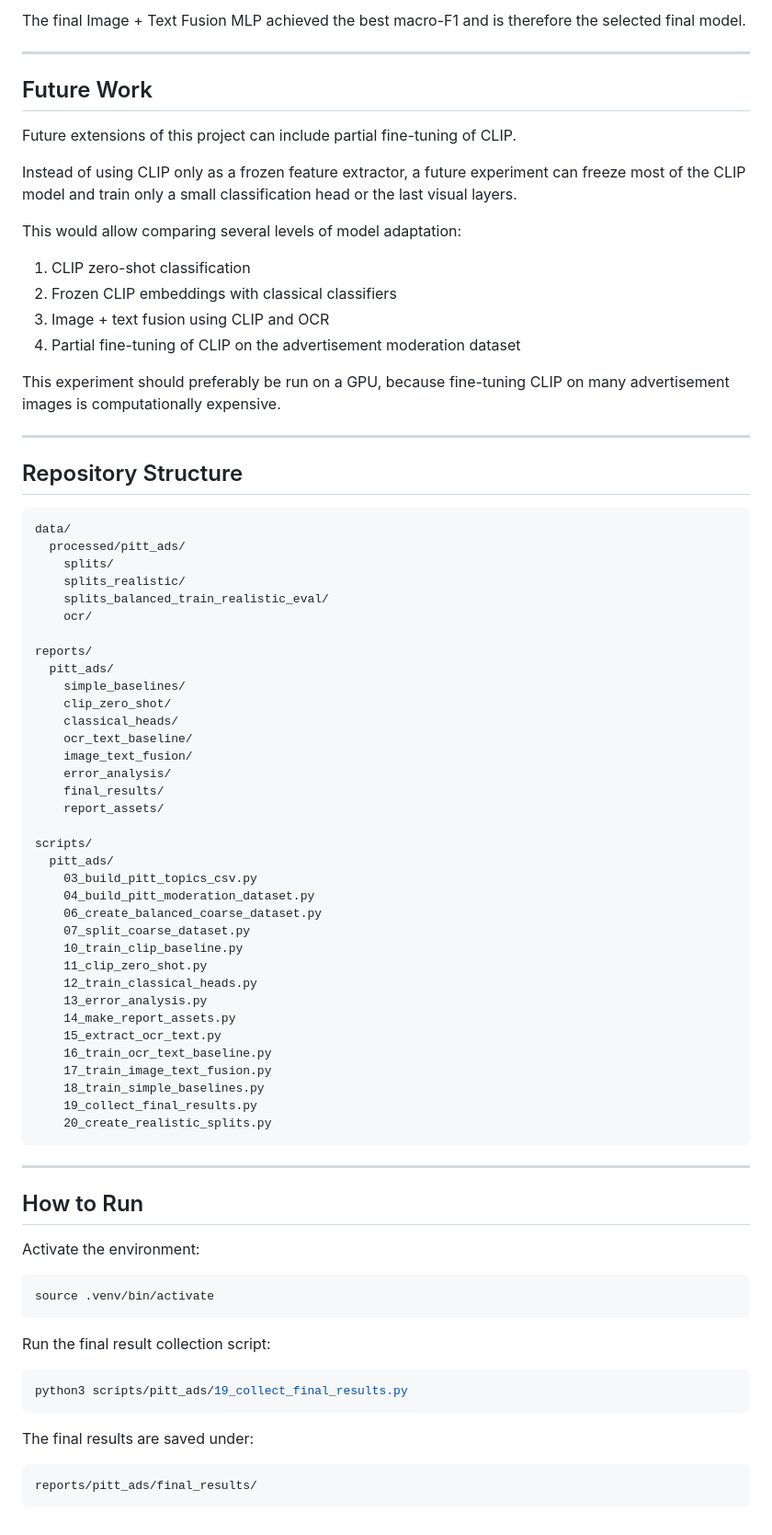
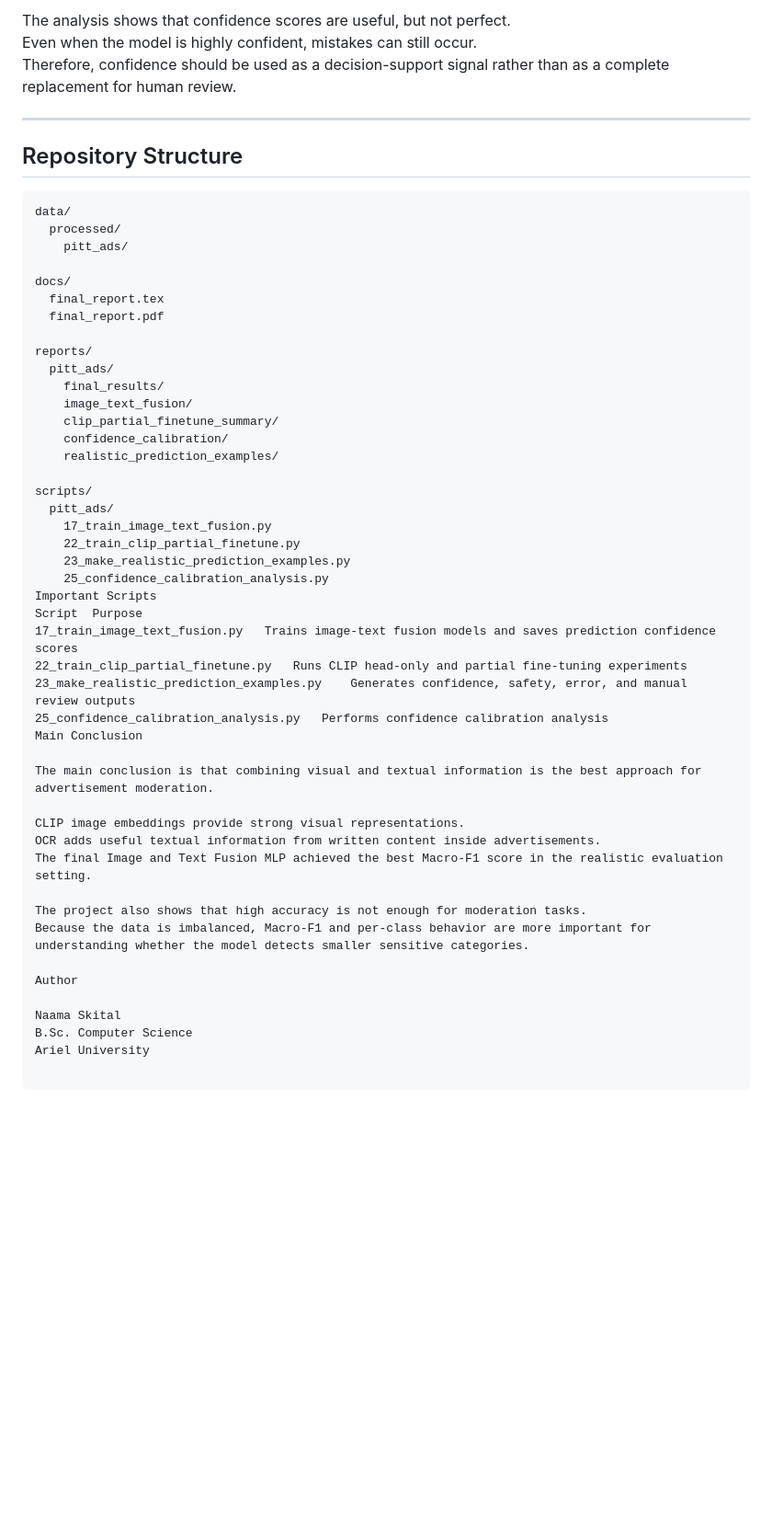
Before and after one commit to naamaskital/sVLM_ads_project, a Markdown page: README.md, the part around one of its changes. Shown at 92% size. GitHub-like rendering; blank space fills up the shorter version.

Commit message:
Update README for final project submission

````diff
--- a/README.md
+++ b/README.md
@@ -217,22 +164,7 @@ CLIP image embeddings provide strong visual features, while OCR text adds useful
 
-The final Image + Text Fusion MLP achieved the best macro-F1 and is therefore the selected final model.
-
----
-
-## Future Work
-
-Future extensions of this project can include partial fine-tuning of CLIP.
-
-Instead of using CLIP only as a frozen feature extractor, a future experiment can freeze most of the CLIP model and train only a small classification head or the last visual layers.
-
-This would allow comparing several levels of model adaptation:
-
-1. CLIP zero-shot classification
-2. Frozen CLIP embeddings with classical classifiers
-3. Image + text fusion using CLIP and OCR
-4. Partial fine-tuning of CLIP on the advertisement moderation dataset
-
-This experiment should preferably be run on a GPU, because fine-tuning CLIP on many advertisement images is computationally expensive.
+The analysis shows that confidence scores are useful, but not perfect.
+Even when the model is highly confident, mistakes can still occur.
+Therefore, confidence should be used as a decision-support signal rather than as a complete replacement for human review.
 
 ---
 
@@ -240,60 +172,46 @@ This experiment should preferably be run on a GPU, because fine-tuning CLIP on m
 
 ```text
 data/
-  processed/pitt_ads/
-    splits/
-    splits_realistic/
-    splits_balanced_train_realistic_eval/
-    ocr/
+  processed/
+    pitt_ads/
+
+docs/
+  final_report.tex
+  final_report.pdf
 
 reports/
   pitt_ads/
-    simple_baselines/
-    clip_zero_shot/
-    classical_heads/
-    ocr_text_baseline/
+    final_results/
     image_text_fusion/
-    error_analysis/
-    final_results/
-    report_assets/
+    clip_partial_finetune_summary/
+    confidence_calibration/
+    realistic_prediction_examples/
 
 scripts/
   pitt_ads/
-    03_build_pitt_topics_csv.py
-    04_build_pitt_moderation_dataset.py
-    06_create_balanced_coarse_dataset.py
-    07_split_coarse_dataset.py
-    10_train_clip_baseline.py
-    11_clip_zero_shot.py
-    12_train_classical_heads.py
-    13_error_analysis.py
-    14_make_report_assets.py
-    15_extract_ocr_text.py
-    16_train_ocr_text_baseline.py
     17_train_image_text_fusion.py
-    18_train_simple_baselines.py
-    19_collect_final_results.py
-    20_create_realistic_splits.py
-```
+    22_train_clip_partial_finetune.py
+    23_make_realistic_prediction_examples.py
+    25_confidence_calibration_analysis.py
+Important Scripts
+Script	Purpose
+17_train_image_text_fusion.py	Trains image-text fusion models and saves prediction confidence scores
+22_train_clip_partial_finetune.py	Runs CLIP head-only and partial fine-tuning experiments
+23_make_realistic_prediction_examples.py	Generates confidence, safety, error, and manual review outputs
+25_confidence_calibration_analysis.py	Performs confidence calibration analysis
+Main Conclusion
 
----
+The main conclusion is that combining visual and textual information is the best approach for advertisement moderation.
 
-## How to Run
+CLIP image embeddings provide strong visual representations.
+OCR adds useful textual information from written content inside advertisements.
+The final Image and Text Fusion MLP achieved the best Macro-F1 score in the realistic evaluation setting.
 
-Activate the environment:
+The project also shows that high accuracy is not enough for moderation tasks.
+Because the data is imbalanced, Macro-F1 and per-class behavior are more important for understanding whether the model detects smaller sensitive categories.
 
-```bash
-source .venv/bin/activate
-```
+Author
 
-Run the final result collection script:
-
-```bash
-python3 scripts/pitt_ads/19_collect_final_results.py
-```
-
-The final results are saved under:
-
-```text
-reports/pitt_ads/final_results/
-```
+Naama Skital
+B.Sc. Computer Science
+Ariel University
````
Also changed, not shown: other parts of README.md (+94 -147 lines).
